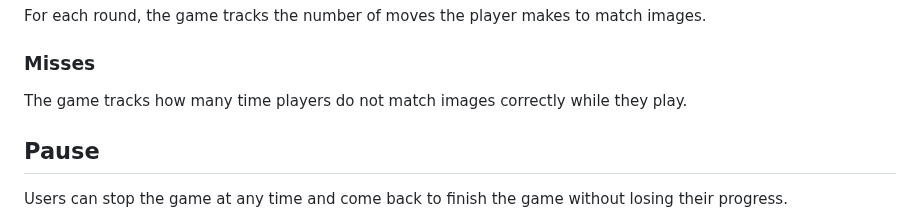
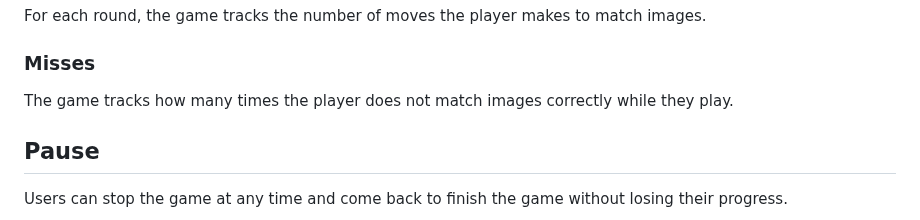
Before and after one commit to tranquilts/MATCH, a Markdown page: README.md, the part around the change. Rendered like a GitHub page.

```diff
--- a/README.md
+++ b/README.md
@@ -106,7 +106,7 @@ Functionality:
 For each round, the game tracks the number of moves the player makes to match images.
 
 ### **Misses**
-The game tracks how many time players do not match images correctly while they play.
+The game tracks how many times the player does not match images correctly while they play.
 
 ## **Pause**
   Users can stop the game at any time and come back to finish the game without losing their progress.
```
